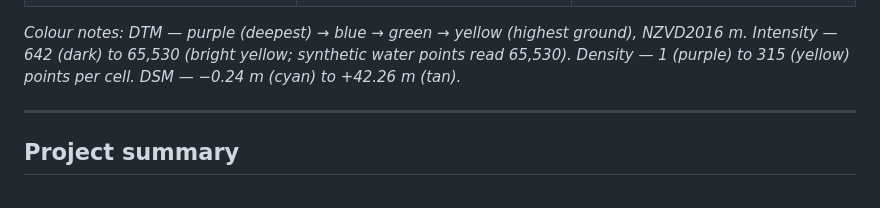
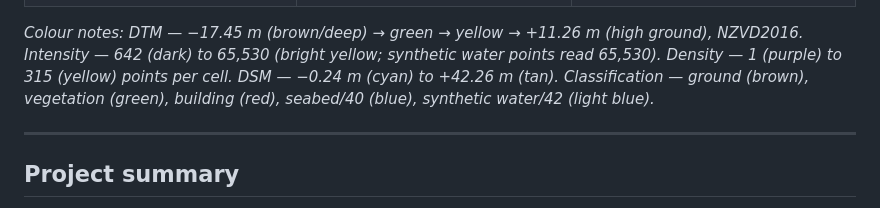
Before and after one commit to nicole140002-wang/Tauranga-Coastal-LiDAR-QC-and-ArcGIS-Products, a Markdown page: README.md, the part around the change. Drawn GitHub-style.

Commit message:
Add DTM range and classification colors to legend notes

```diff
--- a/README.md
+++ b/README.md
@@ -17,7 +17,7 @@ Independent portfolio demonstration using LINZ 3D Coastal Mapping data, focused
 </tr>
 </table>
 
-*Colour notes: DTM — purple (deepest) → blue → green → yellow (highest ground), NZVD2016 m. Intensity — 642 (dark) to 65,530 (bright yellow; synthetic water points read 65,530). Density — 1 (purple) to 315 (yellow) points per cell. DSM — −0.24 m (cyan) to +42.26 m (tan).*
+*Colour notes: DTM — −17.45 m (brown/deep) → green → yellow → +11.26 m (high ground), NZVD2016. Intensity — 642 (dark) to 65,530 (bright yellow; synthetic water points read 65,530). Density — 1 (purple) to 315 (yellow) points per cell. DSM — −0.24 m (cyan) to +42.26 m (tan). Classification — ground (brown), vegetation (green), building (red), seabed/40 (blue), synthetic water/42 (light blue).*
 
 ---
 
```
